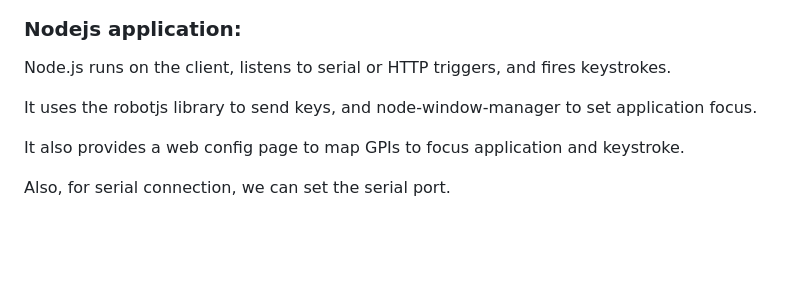
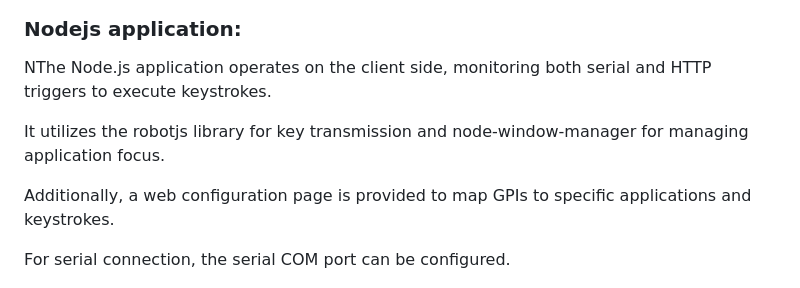
Before and after one commit to maxiboom1/nodejs-keystroker, a Markdown page: readme.md, the part around one of its changes. Rendered like a GitHub page; blank space fills up the shorter version.

```diff
--- a/readme.md
+++ b/readme.md
@@ -21,12 +23,12 @@ In general, it can:
 
 ### Nodejs application:
 
-Node.js runs on the client, listens to serial or HTTP triggers, and fires keystrokes.
+NThe Node.js application operates on the client side, monitoring both serial and HTTP triggers to execute keystrokes.
 
-It uses the robotjs library to send keys, and node-window-manager to set application focus.
+It utilizes the robotjs library for key transmission and node-window-manager for managing application focus.
 
-It also provides a web config page to map GPIs to focus application and keystroke.
+Additionally, a web configuration page is provided to map GPIs to specific applications and keystrokes.
 
-Also, for serial connection, we can set the serial port.
+For serial connection, the serial COM port can be configured.
 
 ![Config Image](./docs/img/keystroker_config.PNG)
```
Also changed, not shown: other parts of readme.md (+30 -6 lines), docs/img/GPIO_Box_config.PNG, 10 other files.
